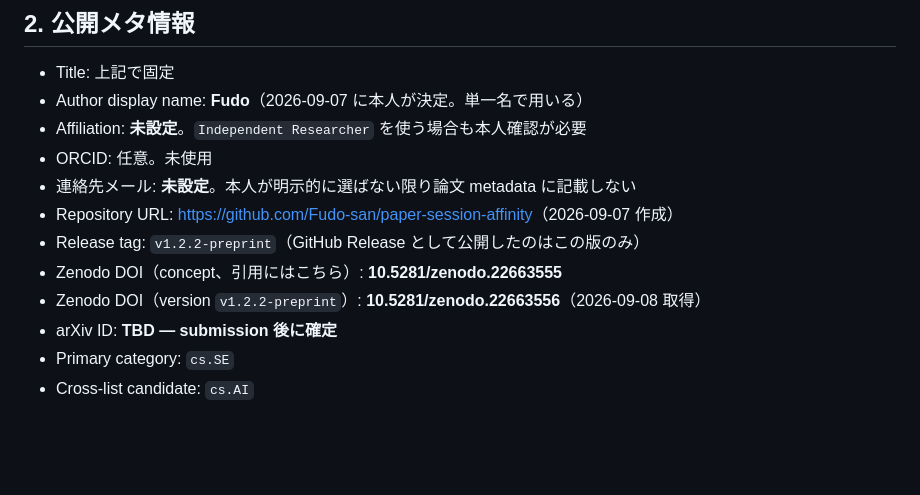
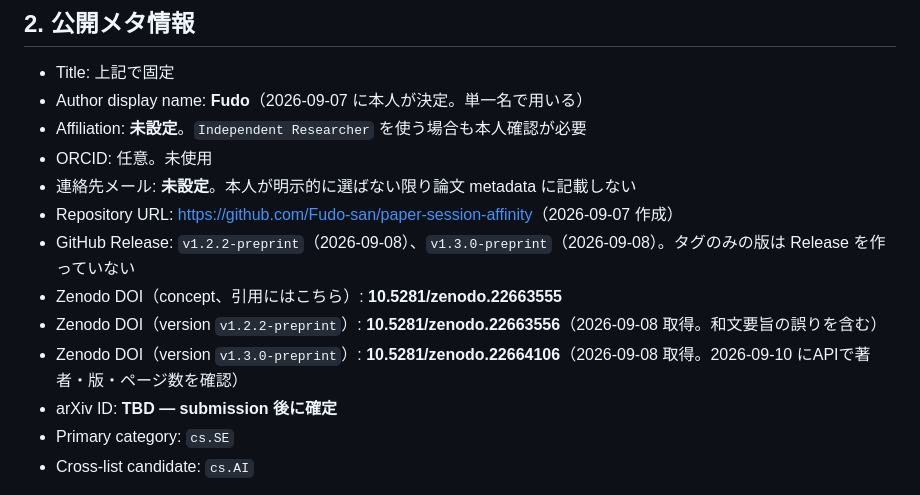
Before and after one commit to Fudo-san/paper-session-affinity, a Markdown page: PUBLICATION_PLAN.md, the part around the change. GitHub-like rendering; blank space fills up the shorter version.

```diff
--- a/PUBLICATION_PLAN.md
+++ b/PUBLICATION_PLAN.md
@@ -47,9 +47,10 @@ endorsement を得る手段ができた時点で再開する。Zenodo は endors
 - ORCID: 任意。未使用
 - 連絡先メール: **未設定**。本人が明示的に選ばない限り論文 metadata に記載しない
 - Repository URL: <https://github.com/Fudo-san/paper-session-affinity>（2026-09-07 作成）
-- Release tag: `v1.2.2-preprint`（GitHub Release として公開したのはこの版のみ）
+- GitHub Release: `v1.2.2-preprint`（2026-09-08）、`v1.3.0-preprint`（2026-09-08）。タグのみの版は Release を作っていない
 - Zenodo DOI（concept、引用にはこちら）: **10.5281/zenodo.22663555**
-- Zenodo DOI（version `v1.2.2-preprint`）: **10.5281/zenodo.22663556**（2026-09-08 取得）
+- Zenodo DOI（version `v1.2.2-preprint`）: **10.5281/zenodo.22663556**（2026-09-08 取得。和文要旨の誤りを含む）
+- Zenodo DOI（version `v1.3.0-preprint`）: **10.5281/zenodo.22664106**（2026-09-08 取得。2026-09-10 にAPIで著者・版・ページ数を確認）
 - arXiv ID: **TBD — submission 後に確定**
 - Primary category: `cs.SE`
 - Cross-list candidate: `cs.AI`
```
Also changed, not shown: STATUS.md (+13 -0 lines), THIRD_PARTY_NOTICES.md (+23 -0 lines).
